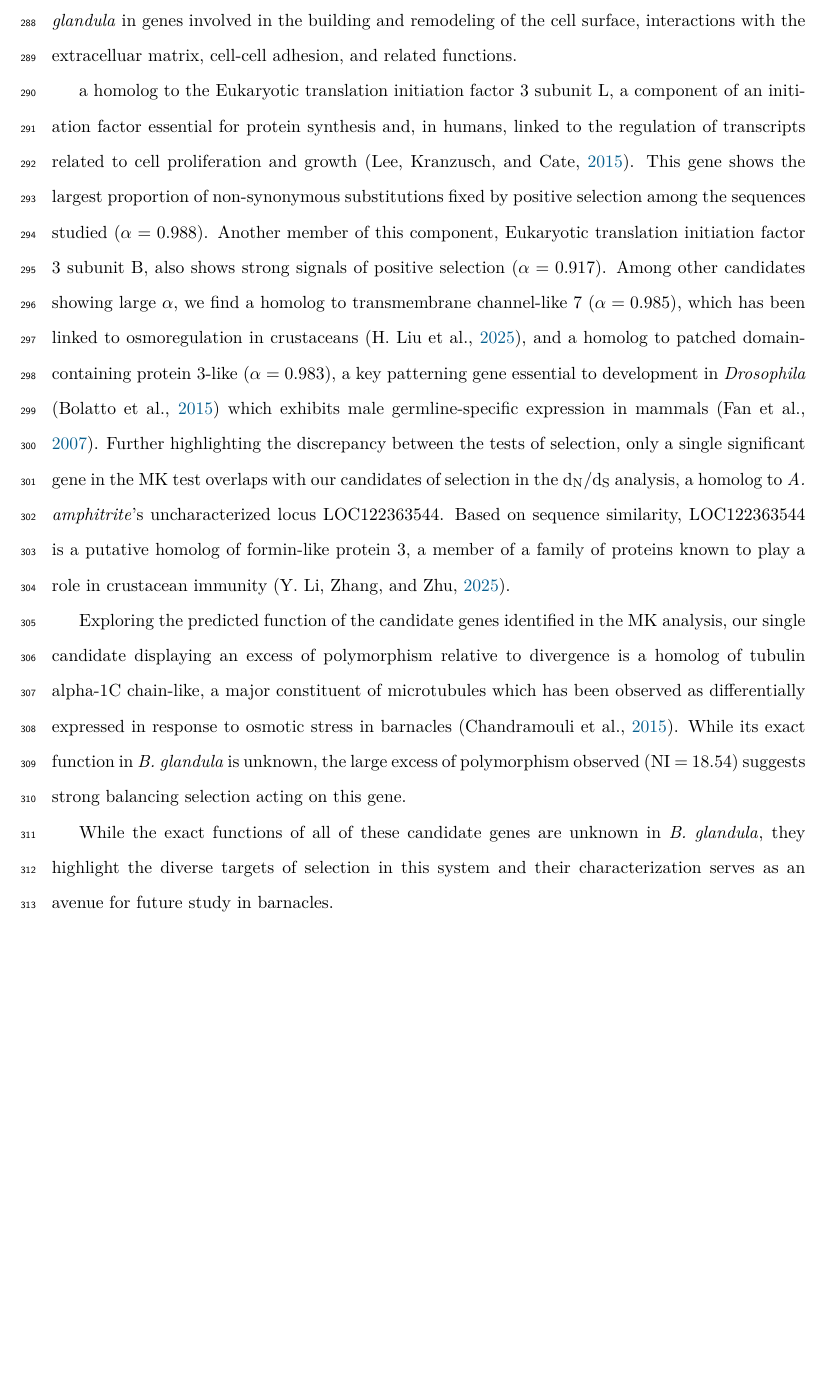
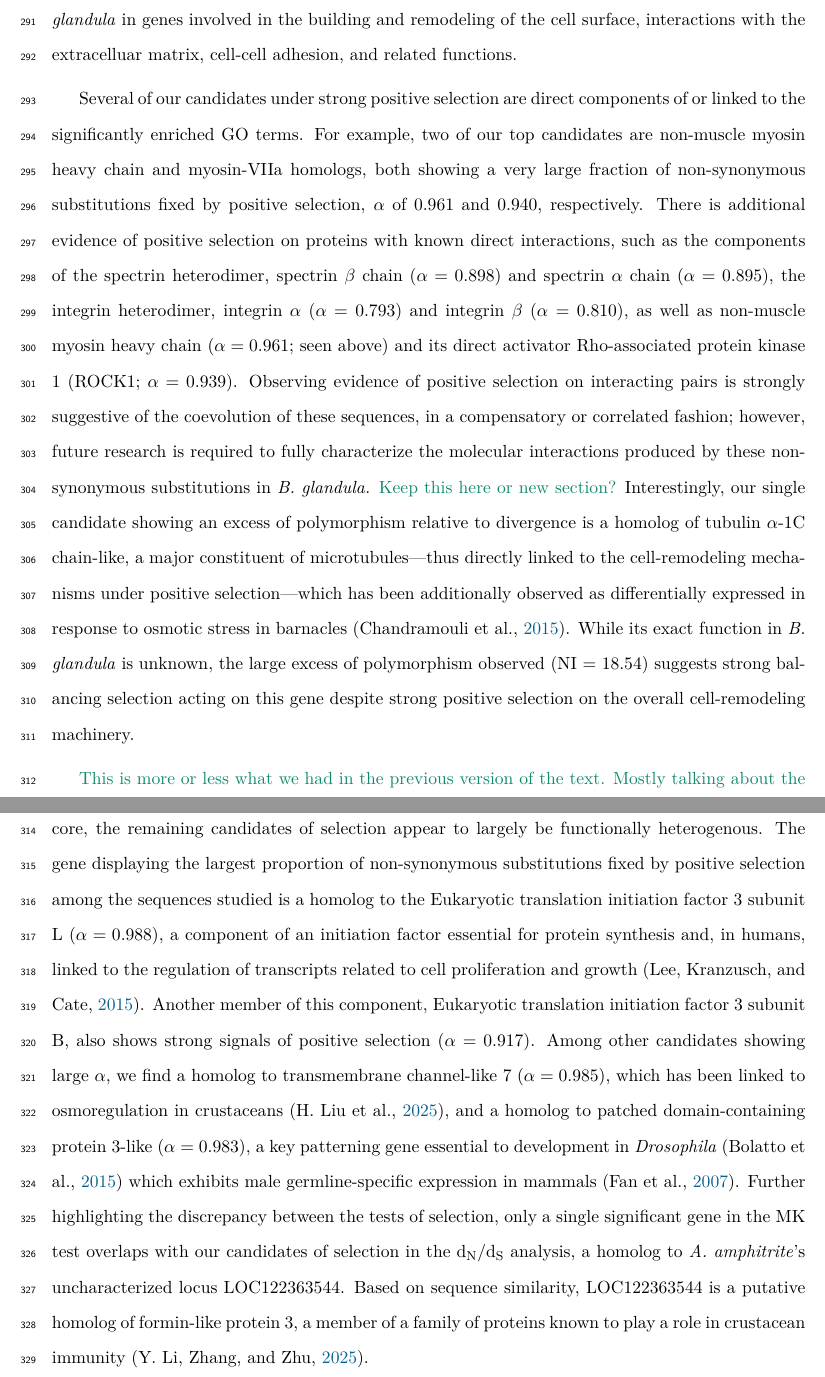
Before and after one commit to kr-colab/balanus_genome_ms, a LaTeX paper (docs/submission_main.tex, which reads docs/sections/results.tex): part of page 11 of 61 before the commit and two parts of pages 11 and 12 of 62 after it, the two joined at a grey line, cut so that both start at the same text, the shorter picture padded with empty space. Compiled offline with pdfLaTeX.

Commit message:
Updates GO section in the results

```diff
--- a/docs/sections/results.tex
+++ b/docs/sections/results.tex
@@ -279,3 +298,59 @@ the low genome-wide \dnds{}, a discordance we address in the \nameref{sec:discus
+Overall, these enrichment terms suggest there is strong directional selection in \bgla{}
+in genes involved in the building and remodeling of the cell surface, interactions with the
+extracelluar matrix, cell-cell adhesion, and related functions.
+\vspace{0.2cm}
+
+Several of our candidates under strong positive selection are direct components of or linked to
+the significantly enriched GO terms.
+For example, two of our top candidates are non-muscle myosin heavy chain and myosin-VIIa homologs,
+both showing a very large fraction of non-synonymous substitutions fixed by positive selection,
+$\alpha$ of 0.961 and 0.940, respectively.
+There is additional evidence of positive selection on proteins with known direct interactions,
+such as the components of the spectrin heterodimer, spectrin $\beta$ chain ($\alpha = 0.898$) and
+spectrin $\alpha$ chain ($\alpha = 0.895$), the integrin heterodimer, integrin $\alpha$
+($\alpha$ = 0.793) and integrin $\beta$ ($\alpha = 0.810$), as well as non-muscle myosin heavy
+chain ($\alpha = 0.961$; seen above) and its direct activator Rho-associated protein kinase 1
+(ROCK1;~$\alpha = 0.939$).
+Observing evidence of positive selection on interacting pairs is strongly suggestive of the
+coevolution of these sequences, in a compensatory or correlated fashion; however, future research
+is required to fully characterize the molecular interactions produced by these non-synonymous
+substitutions in \bgla{}.
+\comment{Keep this here or new section?}
+Interestingly, our single candidate showing an excess of polymorphism relative to divergence
+is a homolog of tubulin $\alpha$-1C chain-like, a major constituent of microtubules---thus
+directly linked to the cell-remodeling mechanisms under positive selection---which has been
+additionally observed as differentially expressed in response to osmotic stress in barnacles
+\citep{chandramouli_transcriptome_2015}.
+While its exact function in \bgla{} is unknown, the large excess of polymorphism
+observed (NI = 18.54) suggests strong balancing selection acting on this gene despite strong
+positive selection on the overall cell-remodeling machinery.
+\vspace{0.2cm}
+
+\comment{This is more or less what we had in the previous version of the text. Mostly talking
+about the top genes based on alpha and the overlap with dNdS}
+Outside of this cell remodeling/cell adhesion core, the remaining candidates of selection appear
+to largely be functionally heterogenous.
+The gene displaying the largest proportion of non-synonymous substitutions fixed by
+positive selection among the sequences studied is a homolog to the Eukaryotic translation initiation
+factor 3 subunit L ($\alpha = 0.988$), a component of an initiation factor essential for protein
+synthesis and, in humans, linked to the regulation of transcripts related to cell proliferation and
+growth \citep{lee_eif3_2015}.
+Another member of this component, Eukaryotic translation initiation factor 3 subunit B,
+also shows strong signals of positive selection ($\alpha = 0.917$).
+Among other candidates showing large $\alpha$, we find a homolog to transmembrane channel-like
+7 ($\alpha = 0.985$), which has been linked to osmoregulation in crustaceans
+\citep{liu_osmoregulatory_2025}, and a homolog to patched domain-containing protein 3-like
+($\alpha = 0.983$), a key patterning gene essential to development in \textit{Drosophila}
+\citep{bolatto_spatial_2015} which exhibits male germline-specific expression in mammals
+\citep{fan_male_2007}.
+Further highlighting the discrepancy between the tests of selection, only a single
+significant gene in the MK test overlaps with our candidates of selection in
+the \dnds{} analysis, a homolog to \textit{A. amphitrite}'s uncharacterized locus
+LOC122363544.
+Based on sequence similarity, LOC122363544 is a putative homolog of formin-like protein 3,
+a member of a family of proteins known to play a role in crustacean immunity
+\citep{li_formin-like_2025}.
+
 % MK test volcano plot
 \begin{figure}[htbp]
     \centering
@@ -323,44 +383,3 @@ molting of arthropod cuticles (e.g., molting cycle, collagen and cuticulin-based
-Overall, these enrichment terms suggest there is strong directional selection in \bgla{}
-in genes involved in the building and remodeling of the cell surface, interactions with the
-extracelluar matrix, cell-cell adhesion, and related functions.
-
-% Bring this back to the GO terms. There are some strong links.
-a homolog
-to the Eukaryotic translation initiation factor 3 subunit L, a component of an initiation
-factor essential for protein synthesis and, in humans, linked to the regulation of
-transcripts related to cell proliferation and growth \citep{lee_eif3_2015}.
-This gene shows the largest proportion of non-synonymous substitutions fixed by
-positive selection among the sequences studied ($\alpha = 0.988$).
-Another member of this component, Eukaryotic translation initiation factor 3 subunit B,
-also shows strong signals of positive selection ($\alpha = 0.917$).
-Among other candidates showing large $\alpha$, we find a homolog to transmembrane channel-like
-7 ($\alpha = 0.985$), which has been linked to osmoregulation in crustaceans
-\citep{liu_osmoregulatory_2025}, and a homolog to patched domain-containing protein 3-like
-($\alpha = 0.983$), a key patterning gene essential to development in \textit{Drosophila}
-\citep{bolatto_spatial_2015} which exhibits male germline-specific expression in mammals
-\citep{fan_male_2007}.
-Further highlighting the discrepancy between the tests of selection, only a single
-significant gene in the MK test overlaps with our candidates of selection in
-the \dnds{} analysis, a homolog to \textit{A. amphitrite}'s uncharacterized locus
-LOC122363544.
-Based on sequence similarity, LOC122363544 is a putative homolog of formin-like protein 3,
-a member of a family of proteins known to play a role in crustacean immunity
-\citep{li_formin-like_2025}.
-
-Exploring the predicted function of the candidate genes identified in the MK analysis,
-our single candidate displaying an excess of polymorphism relative to divergence is a
-homolog of tubulin alpha-1C chain-like, a major constituent of microtubules
-which has been observed as differentially expressed in response to osmotic stress in
-barnacles \citep{chandramouli_transcriptome_2015}.
-While its exact function in \bgla{} is unknown, the large excess of polymorphism
-observed (NI = 18.54) suggests strong balancing selection acting on this gene.
-% mention that this also relates to cytoskeleton stuff so it linked to the positive
-% selection genes from above.
-
-% Some other concluding remark
-While the exact functions of all of these candidate genes are unknown in \bgla{}, they
-highlight the diverse targets of selection in this system and their characterization serves
-as an avenue for future study in barnacles.
 
 \subsection*{Barnacle genes show biases in the use of synonymous codons}
 
```
Also changed, not shown: docs/sections/results.tex (36 more changed lines).
